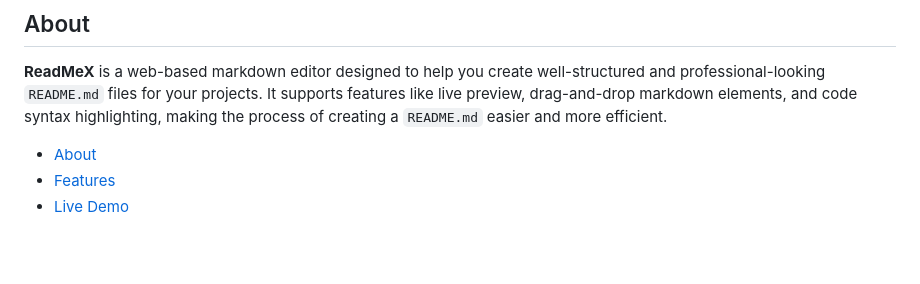
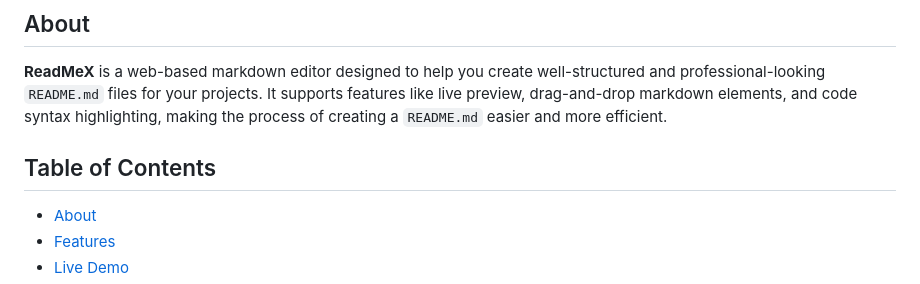
Before and after one commit to openlab-x/ReadMeX, a Markdown page: README.md, the part around the change. Drawn GitHub-style; blank space fills up the shorter version.

Commit message:
Add Table of Contents to README
Added a Table of Contents section to the README.

```diff
--- a/README.md
+++ b/README.md
@@ -7,6 +7,7 @@
 
 **ReadMeX** is a web-based markdown editor designed to help you create well-structured and professional-looking `README.md` files for your projects. It supports features like live preview, drag-and-drop markdown elements, and code syntax highlighting, making the process of creating a `README.md` easier and more efficient.
 
+## Table of Contents
 - [About](#about)
 - [Features](#features)
 - [Live Demo](#live-demo)
```
